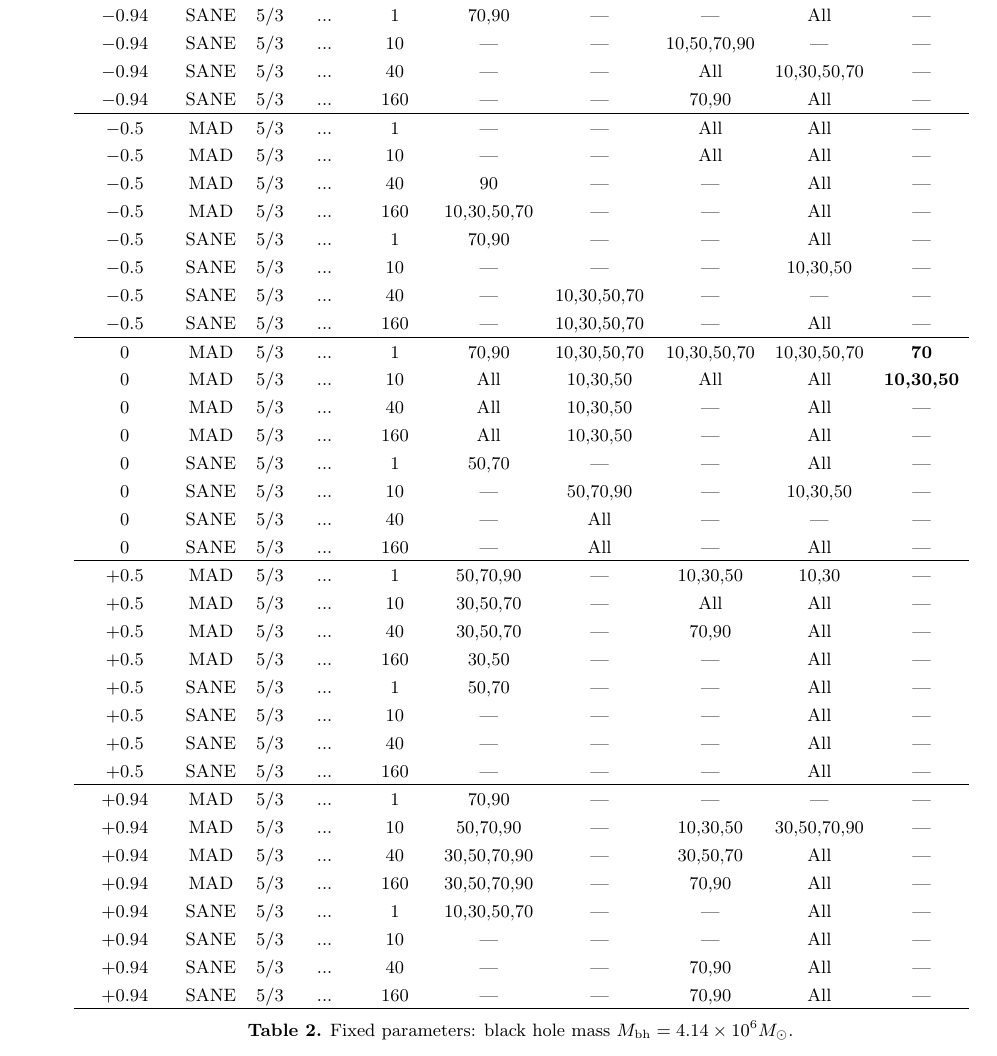
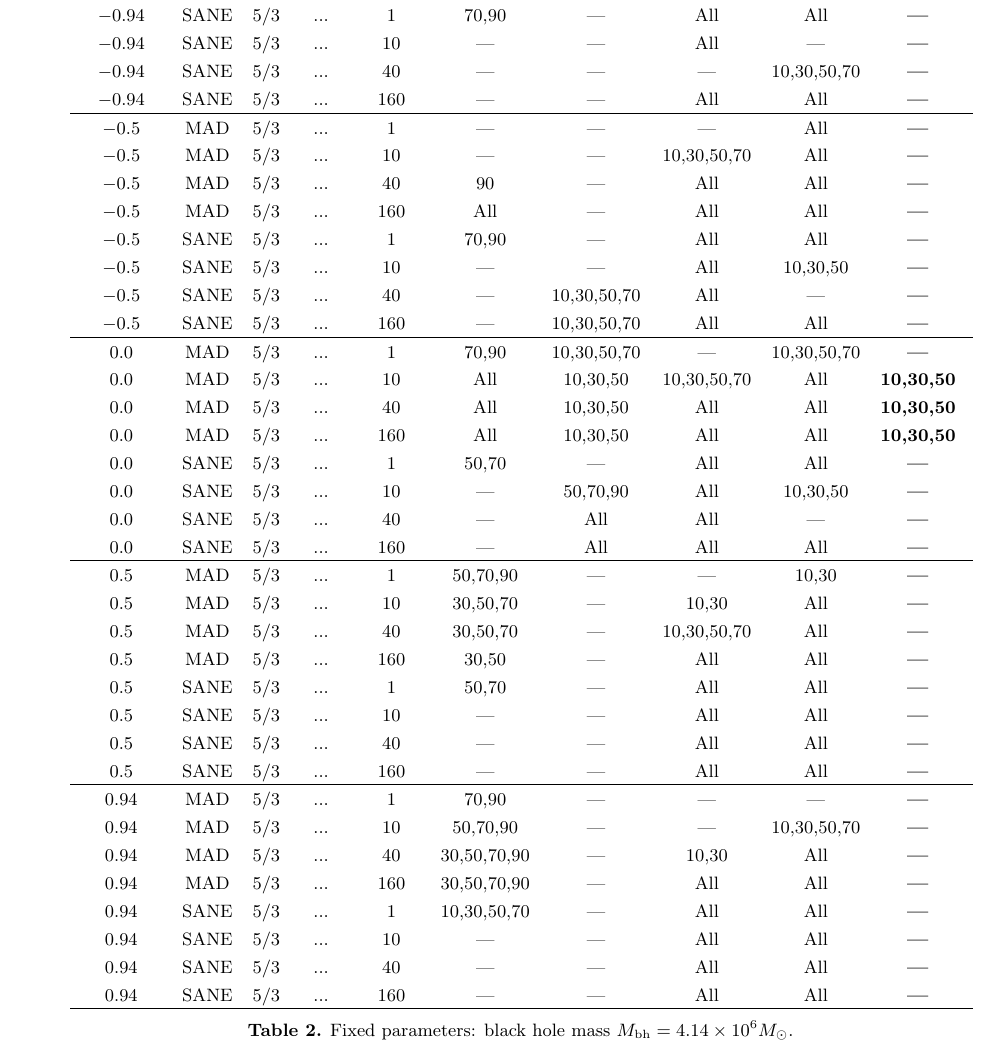
Before and after one commit to rndref/EHT_SGRA5, a LaTeX paper (main.tex): part of page 12 of 16, cut so that both start at the same text. Compiled offline with pdfLaTeX.

Commit message:
Update figures and table

```diff
--- a/main.tex
+++ b/main.tex
@@ -838,50 +838,50 @@ Standard EHT acknowledgments.
   \colhead{86\,GHz}  & \colhead{$\sigma(230\,\mathrm{GHz})$}  & \colhead{NIR}  & \colhead{X-ray} & \colhead{All} % 4 constraints + 1 combined
 }
 \startdata
-$-0.94$ & MAD  & $5/3$ & ... &   1 & ---         & ---         & ---         & ---         & ---                  \\
-$-0.94$ & MAD  & $5/3$ & ... &  10 & ---         & ---         & 10,30       & All         & ---                  \\
-$-0.94$ & MAD  & $5/3$ & ... &  40 & ---         & ---         & All         & All         & ---                  \\
-$-0.94$ & MAD  & $5/3$ & ... & 160 & ---         & ---         & ---         & All         & ---                  \\
-$-0.94$ & SANE & $5/3$ & ... &   1 & 70,90       & ---         & ---         & All         & ---                  \\
-$-0.94$ & SANE & $5/3$ & ... &  10 & ---         & ---         & 10,50,70,90 & ---         & ---                  \\
-$-0.94$ & SANE & $5/3$ & ... &  40 & ---         & ---         & All         & 10,30,50,70 & ---                  \\
-$-0.94$ & SANE & $5/3$ & ... & 160 & ---         & ---         & 70,90       & All         & ---                  \\
+$-0.94$ & MAD  & $5/3$ & ... &   1 & ---         & ---         & ---         & ---         & \textbf{---        } \\
+$-0.94$ & MAD  & $5/3$ & ... &  10 & ---         & ---         & ---         & All         & \textbf{---        } \\
+$-0.94$ & MAD  & $5/3$ & ... &  40 & ---         & ---         & 10,30       & All         & \textbf{---        } \\
+$-0.94$ & MAD  & $5/3$ & ... & 160 & ---         & ---         & All         & All         & \textbf{---        } \\
+$-0.94$ & SANE & $5/3$ & ... &   1 & 70,90       & ---         & All         & All         & \textbf{---        } \\
+$-0.94$ & SANE & $5/3$ & ... &  10 & ---         & ---         & All         & ---         & \textbf{---        } \\
+$-0.94$ & SANE & $5/3$ & ... &  40 & ---         & ---         & ---         & 10,30,50,70 & \textbf{---        } \\
+$-0.94$ & SANE & $5/3$ & ... & 160 & ---         & ---         & All         & All         & \textbf{---        } \\
 \hline
-$-0.5$  & MAD  & $5/3$ & ... &   1 & ---         & ---         & All         & All         & ---                  \\
-$-0.5$  & MAD  & $5/3$ & ... &  10 & ---         & ---         & All         & All         & ---                  \\
-$-0.5$  & MAD  & $5/3$ & ... &  40 & 90          & ---         & ---         & All         & ---                  \\
-$-0.5$  & MAD  & $5/3$ & ... & 160 & 10,30,50,70 & ---         & ---         & All         & ---                  \\
-$-0.5$  & SANE & $5/3$ & ... &   1 & 70,90       & ---         & ---         & All         & ---                  \\
-$-0.5$  & SANE & $5/3$ & ... &  10 & ---         & ---         & ---         & 10,30,50    & ---                  \\
-$-0.5$  & SANE & $5/3$ & ... &  40 & ---         & 10,30,50,70 & ---         & ---         & ---                  \\
-$-0.5$  & SANE & $5/3$ & ... & 160 & ---         & 10,30,50,70 & ---         & All         & ---                  \\
+$-0.5 $ & MAD  & $5/3$ & ... &   1 & ---         & ---         & ---         & All         & \textbf{---        } \\
+$-0.5 $ & MAD  & $5/3$ & ... &  10 & ---         & ---         & 10,30,50,70 & All         & \textbf{---        } \\
+$-0.5 $ & MAD  & $5/3$ & ... &  40 & 90          & ---         & All         & All         & \textbf{---        } \\
+$-0.5 $ & MAD  & $5/3$ & ... & 160 & All         & ---         & All         & All         & \textbf{---        } \\
+$-0.5 $ & SANE & $5/3$ & ... &   1 & 70,90       & ---         & All         & All         & \textbf{---        } \\
+$-0.5 $ & SANE & $5/3$ & ... &  10 & ---         & ---         & All         & 10,30,50    & \textbf{---        } \\
+$-0.5 $ & SANE & $5/3$ & ... &  40 & ---         & 10,30,50,70 & All         & ---         & \textbf{---        } \\
+$-0.5 $ & SANE & $5/3$ & ... & 160 & ---         & 10,30,50,70 & All         & All         & \textbf{---        } \\
 \hline
-$ 0$    & MAD  & $5/3$ & ... &   1 & 70,90       & 10,30,50,70 & 10,30,50,70 & 10,30,50,70 & \textbf{70}          \\
-$ 0$    & MAD  & $5/3$ & ... &  10 & All         & 10,30,50    & All         & All         & \textbf{10,30,50}    \\
-$ 0$    & MAD  & $5/3$ & ... &  40 & All         & 10,30,50    & ---         & All         & ---                  \\
-$ 0$    & MAD  & $5/3$ & ... & 160 & All         & 10,30,50    & ---         & All         & ---                  \\
-$ 0$    & SANE & $5/3$ & ... &   1 & 50,70       & ---         & ---         & All         & ---                  \\
-$ 0$    & SANE & $5/3$ & ... &  10 & ---         & 50,70,90    & ---         & 10,30,50    & ---                  \\
-$ 0$    & SANE & $5/3$ & ... &  40 & ---         & All         & ---         & ---         & ---                  \\
-$ 0$    & SANE & $5/3$ & ... & 160 & ---         & All         & ---         & All         & ---                  \\
+$ 0.0 $ & MAD  & $5/3$ & ... &   1 & 70,90       & 10,30,50,70 & ---         & 10,30,50,70 & \textbf{---        } \\
+$ 0.0 $ & MAD  & $5/3$ & ... &  10 & All         & 10,30,50    & 10,30,50,70 & All         & \textbf{10,30,50   } \\
+$ 0.0 $ & MAD  & $5/3$ & ... &  40 & All         & 10,30,50    & All         & All         & \textbf{10,30,50   } \\
+$ 0.0 $ & MAD  & $5/3$ & ... & 160 & All         & 10,30,50    & All         & All         & \textbf{10,30,50   } \\
+$ 0.0 $ & SANE & $5/3$ & ... &   1 & 50,70       & ---         & All         & All         & \textbf{---        } \\
+$ 0.0 $ & SANE & $5/3$ & ... &  10 & ---         & 50,70,90    & All         & 10,30,50    & \textbf{---        } \\
+$ 0.0 $ & SANE & $5/3$ & ... &  40 & ---         & All         & All         & ---         & \textbf{---        } \\
+$ 0.0 $ & SANE & $5/3$ & ... & 160 & ---         & All         & All         & All         & \textbf{---        } \\
 \hline
-$+0.5$  & MAD  & $5/3$ & ... &   1 & 50,70,90    & ---         & 10,30,50    & 10,30       & ---                  \\
-$+0.5$  & MAD  & $5/3$ & ... &  10 & 30,50,70    & ---         & All         & All         & ---                  \\
-$+0.5$  & MAD  & $5/3$ & ... &  40 & 30,50,70    & ---         & 70,90       & All         & ---                  \\
-$+0.5$  & MAD  & $5/3$ & ... & 160 & 30,50       & ---         & ---         & All         & ---                  \\
-$+0.5$  & SANE & $5/3$ & ... &   1 & 50,70       & ---         & ---         & All         & ---                  \\
-$+0.5$  & SANE & $5/3$ & ... &  10 & ---         & ---         & ---         & All         & ---                  \\
-$+0.5$  & SANE & $5/3$ & ... &  40 & ---         & ---         & ---         & All         & ---                  \\
-$+0.5$  & SANE & $5/3$ & ... & 160 & ---         & ---         & ---         & All         & ---                  \\
+$ 0.5 $ & MAD  & $5/3$ & ... &   1 & 50,70,90    & ---         & ---         & 10,30       & \textbf{---        } \\
+$ 0.5 $ & MAD  & $5/3$ & ... &  10 & 30,50,70    & ---         & 10,30       & All         & \textbf{---        } \\
+$ 0.5 $ & MAD  & $5/3$ & ... &  40 & 30,50,70    & ---         & 10,30,50,70 & All         & \textbf{---        } \\
+$ 0.5 $ & MAD  & $5/3$ & ... & 160 & 30,50       & ---         & All         & All         & \textbf{---        } \\
+$ 0.5 $ & SANE & $5/3$ & ... &   1 & 50,70       & ---         & All         & All         & \textbf{---        } \\
+$ 0.5 $ & SANE & $5/3$ & ... &  10 & ---         & ---         & All         & All         & \textbf{---        } \\
+$ 0.5 $ & SANE & $5/3$ & ... &  40 & ---         & ---         & All         & All         & \textbf{---        } \\
+$ 0.5 $ & SANE & $5/3$ & ... & 160 & ---         & ---         & All         & All         & \textbf{---        } \\
 \hline
-$+0.94$ & MAD  & $5/3$ & ... &   1 & 70,90       & ---         & ---         & ---         & ---                  \\
-$+0.94$ & MAD  & $5/3$ & ... &  10 & 50,70,90    & ---         & 10,30,50    & 30,50,70,90 & ---                  \\
-$+0.94$ & MAD  & $5/3$ & ... &  40 & 30,50,70,90 & ---         & 30,50,70    & All         & ---                  \\
-$+0.94$ & MAD  & $5/3$ & ... & 160 & 30,50,70,90 & ---         & 70,90       & All         & ---                  \\
-$+0.94$ & SANE & $5/3$ & ... &   1 & 10,30,50,70 & ---         & ---         & All         & ---                  \\
-$+0.94$ & SANE & $5/3$ & ... &  10 & ---         & ---         & ---         & All         & ---                  \\
-$+0.94$ & SANE & $5/3$ & ... &  40 & ---         & ---         & 70,90       & All         & ---                  \\
-$+0.94$ & SANE & $5/3$ & ... & 160 & ---         & ---         & 70,90       & All         & ---                  \\
+$ 0.94$ & MAD  & $5/3$ & ... &   1 & 70,90       & ---         & ---         & ---         & \textbf{---        } \\
+$ 0.94$ & MAD  & $5/3$ & ... &  10 & 50,70,90    & ---         & ---         & 10,30,50,70 & \textbf{---        } \\
+$ 0.94$ & MAD  & $5/3$ & ... &  40 & 30,50,70,90 & ---         & 10,30       & All         & \textbf{---        } \\
+$ 0.94$ & MAD  & $5/3$ & ... & 160 & 30,50,70,90 & ---         & All         & All         & \textbf{---        } \\
+$ 0.94$ & SANE & $5/3$ & ... &   1 & 10,30,50,70 & ---         & All         & All         & \textbf{---        } \\
+$ 0.94$ & SANE & $5/3$ & ... &  10 & ---         & ---         & All         & All         & \textbf{---        } \\
+$ 0.94$ & SANE & $5/3$ & ... &  40 & ---         & ---         & All         & All         & \textbf{---        } \\
+$ 0.94$ & SANE & $5/3$ & ... & 160 & ---         & ---         & All         & All         & \textbf{---        } \\
 \enddata
 \caption{Fixed parameters: black hole mass $M_\mathrm{bh} = 4.14\times10^6 M_\odot$. }
 \label{tab:parameters}
```
Also changed, not shown: figures/sed_grid.pdf, figures/sed_grid_i70.pdf, figures/sed_grid_zoom.pdf.
